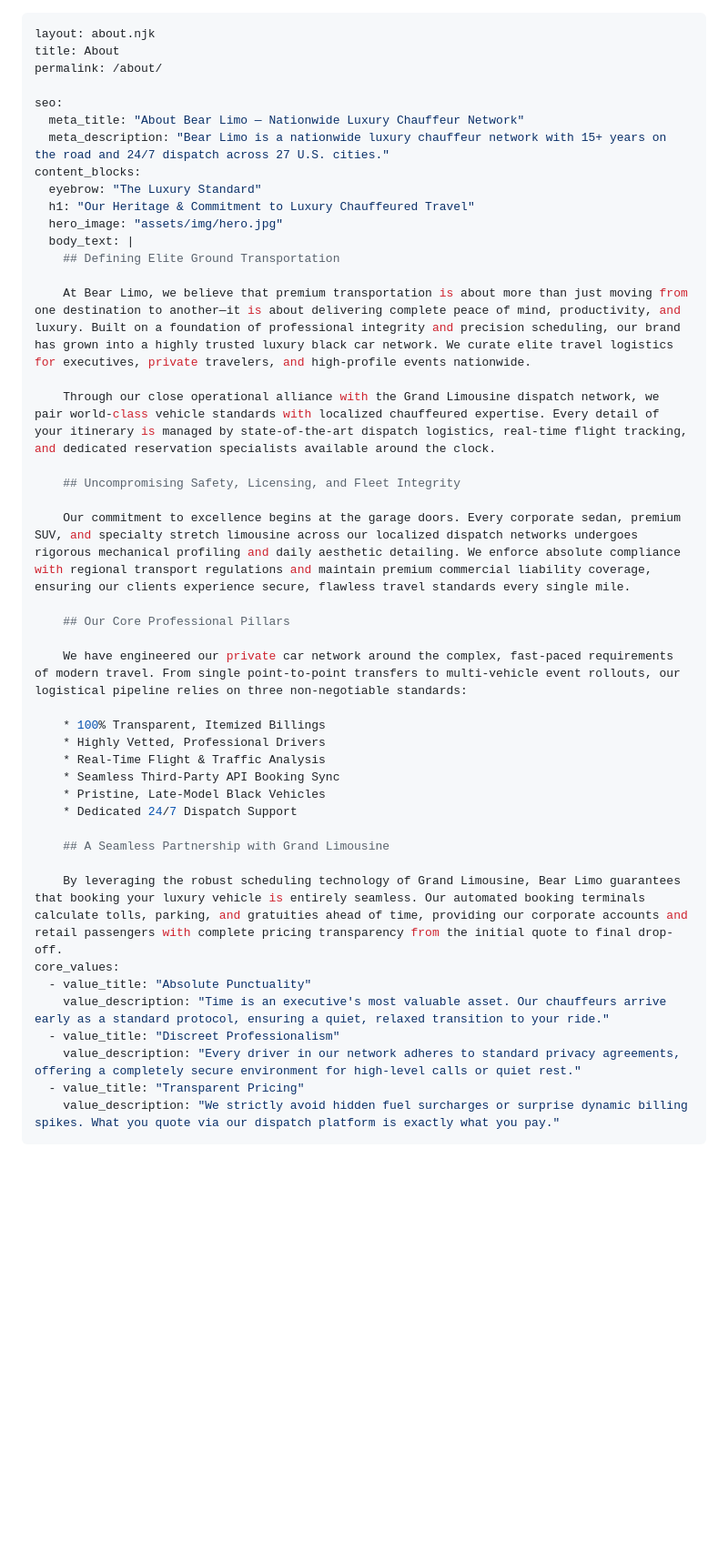
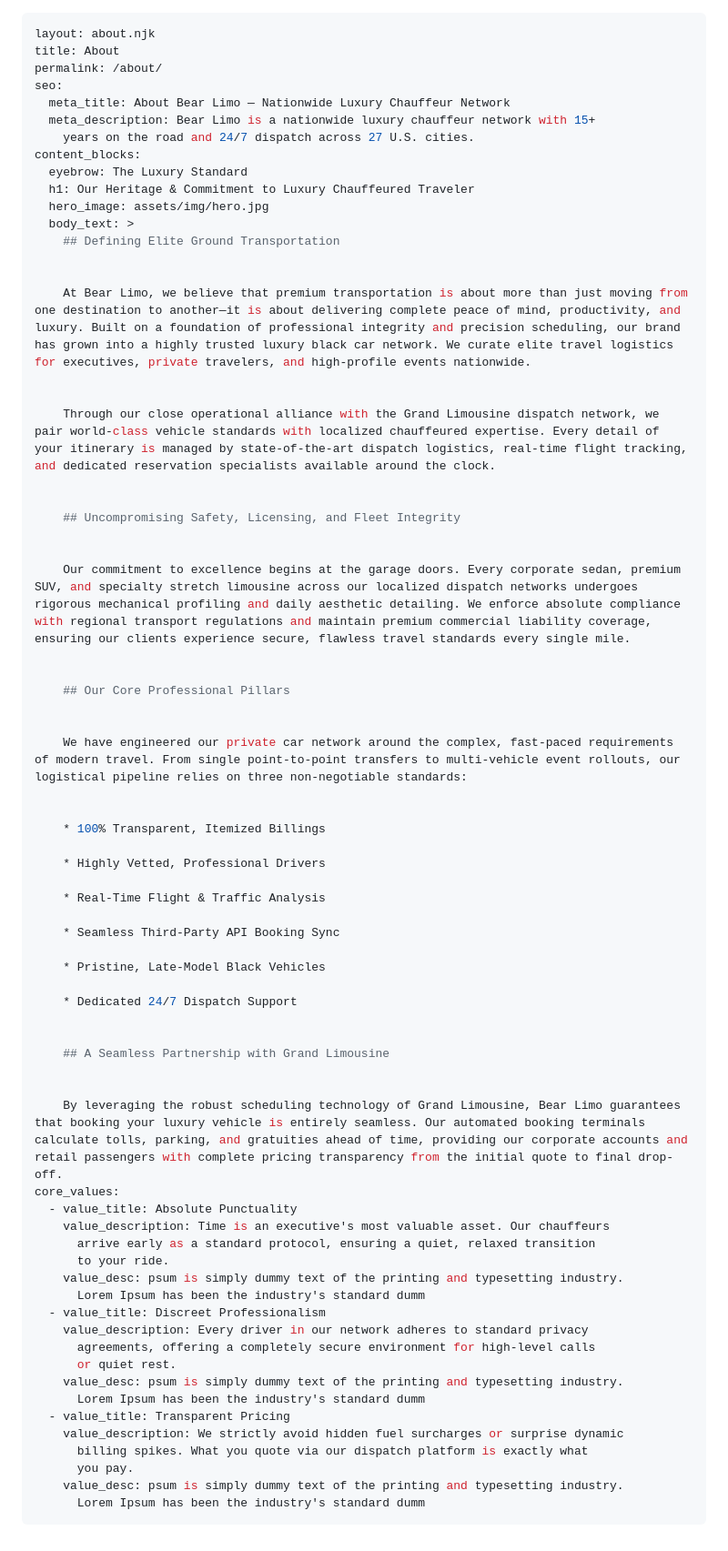
Before and after one commit to Tushara00/bearlimo-eleventy, a Markdown page: src/about.md, the part around the change. Shown at 91% size. Drawn GitHub-style; blank space fills up the shorter version.

Commit message:
Update Pages “about”

```diff
--- a/src/about.md
+++ b/src/about.md
@@ -2,44 +2,70 @@
 layout: about.njk
 title: About
 permalink: /about/
+seo:
+  meta_title: About Bear Limo — Nationwide Luxury Chauffeur Network
+  meta_description: Bear Limo is a nationwide luxury chauffeur network with 15+
+    years on the road and 24/7 dispatch across 27 U.S. cities.
+content_blocks:
+  eyebrow: The Luxury Standard
+  h1: Our Heritage & Commitment to Luxury Chauffeured Traveler
+  hero_image: assets/img/hero.jpg
+  body_text: >
+    ## Defining Elite Ground Transportation
 
-seo:
-  meta_title: "About Bear Limo — Nationwide Luxury Chauffeur Network"
-  meta_description: "Bear Limo is a nationwide luxury chauffeur network with 15+ years on the road and 24/7 dispatch across 27 U.S. cities."
-content_blocks:
-  eyebrow: "The Luxury Standard"
-  h1: "Our Heritage & Commitment to Luxury Chauffeured Travel"
-  hero_image: "assets/img/hero.jpg"
-  body_text: |
-    ## Defining Elite Ground Transportation
 
     At Bear Limo, we believe that premium transportation is about more than just moving from one destination to another—it is about delivering complete peace of mind, productivity, and luxury. Built on a foundation of professional integrity and precision scheduling, our brand has grown into a highly trusted luxury black car network. We curate elite travel logistics for executives, private travelers, and high-profile events nationwide.
 
+
     Through our close operational alliance with the Grand Limousine dispatch network, we pair world-class vehicle standards with localized chauffeured expertise. Every detail of your itinerary is managed by state-of-the-art dispatch logistics, real-time flight tracking, and dedicated reservation specialists available around the clock.
+
 
     ## Uncompromising Safety, Licensing, and Fleet Integrity
 
+
     Our commitment to excellence begins at the garage doors. Every corporate sedan, premium SUV, and specialty stretch limousine across our localized dispatch networks undergoes rigorous mechanical profiling and daily aesthetic detailing. We enforce absolute compliance with regional transport regulations and maintain premium commercial liability coverage, ensuring our clients experience secure, flawless travel standards every single mile.
+
 
     ## Our Core Professional Pillars
 
+
     We have engineered our private car network around the complex, fast-paced requirements of modern travel. From single point-to-point transfers to multi-vehicle event rollouts, our logistical pipeline relies on three non-negotiable standards:
 
+
     * 100% Transparent, Itemized Billings
+
     * Highly Vetted, Professional Drivers
+
     * Real-Time Flight & Traffic Analysis
+
     * Seamless Third-Party API Booking Sync
+
     * Pristine, Late-Model Black Vehicles
+
     * Dedicated 24/7 Dispatch Support
+
 
     ## A Seamless Partnership with Grand Limousine
 
+
     By leveraging the robust scheduling technology of Grand Limousine, Bear Limo guarantees that booking your luxury vehicle is entirely seamless. Our automated booking terminals calculate tolls, parking, and gratuities ahead of time, providing our corporate accounts and retail passengers with complete pricing transparency from the initial quote to final drop-off.
 core_values:
-  - value_title: "Absolute Punctuality"
-    value_description: "Time is an executive's most valuable asset. Our chauffeurs arrive early as a standard protocol, ensuring a quiet, relaxed transition to your ride."
-  - value_title: "Discreet Professionalism"
-    value_description: "Every driver in our network adheres to standard privacy agreements, offering a completely secure environment for high-level calls or quiet rest."
-  - value_title: "Transparent Pricing"
-    value_description: "We strictly avoid hidden fuel surcharges or surprise dynamic billing spikes. What you quote via our dispatch platform is exactly what you pay."
+  - value_title: Absolute Punctuality
+    value_description: Time is an executive's most valuable asset. Our chauffeurs
+      arrive early as a standard protocol, ensuring a quiet, relaxed transition
+      to your ride.
+    value_desc: psum is simply dummy text of the printing and typesetting industry.
+      Lorem Ipsum has been the industry's standard dumm
+  - value_title: Discreet Professionalism
+    value_description: Every driver in our network adheres to standard privacy
+      agreements, offering a completely secure environment for high-level calls
+      or quiet rest.
+    value_desc: psum is simply dummy text of the printing and typesetting industry.
+      Lorem Ipsum has been the industry's standard dumm
+  - value_title: Transparent Pricing
+    value_description: We strictly avoid hidden fuel surcharges or surprise dynamic
+      billing spikes. What you quote via our dispatch platform is exactly what
+      you pay.
+    value_desc: psum is simply dummy text of the printing and typesetting industry.
+      Lorem Ipsum has been the industry's standard dumm
 ---
```
